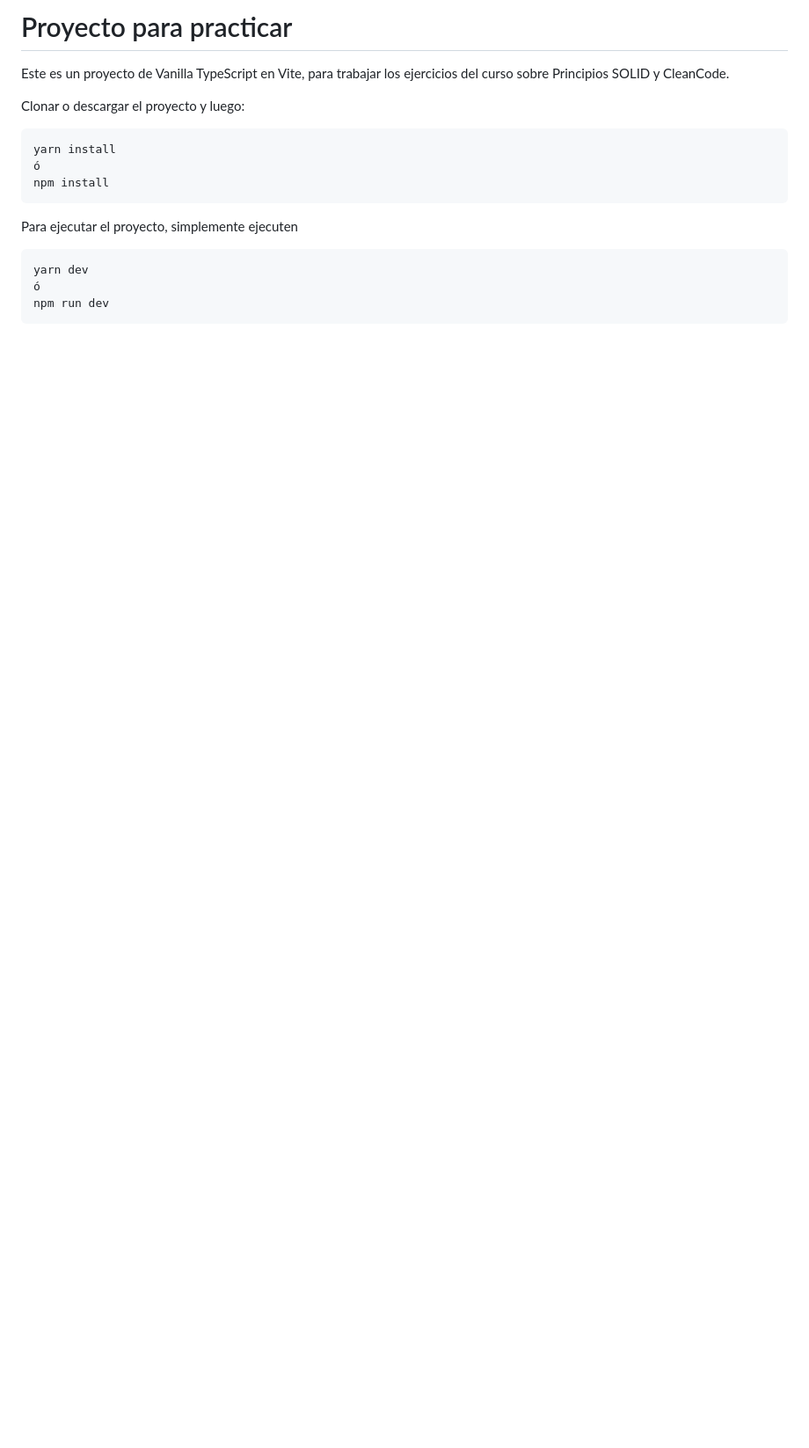
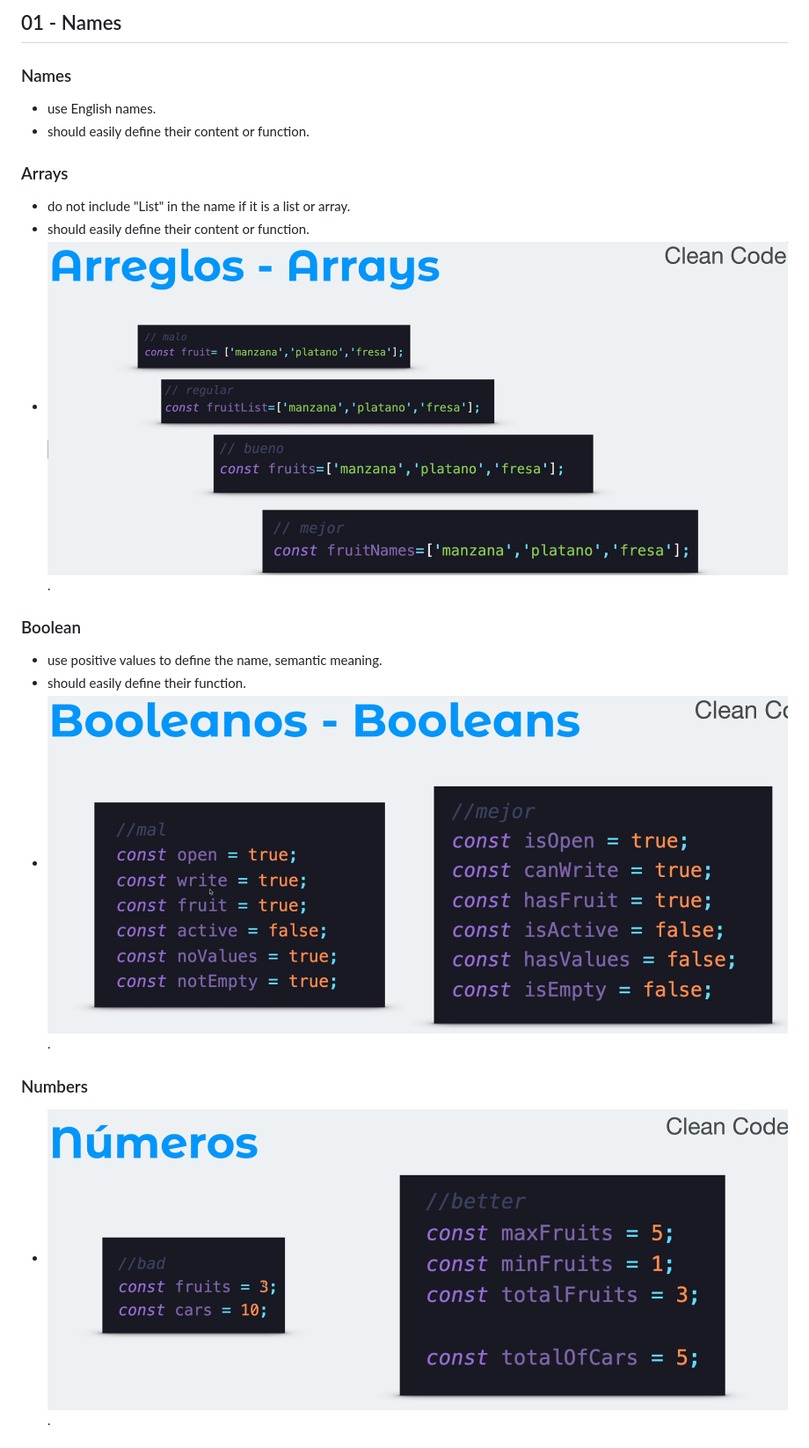
Before and after one commit to christianddev/clean-code, a Markdown page: README.md, the part around the change printed below. Shown: that part at 88% size. GitHub-like rendering; blank space fills up the shorter version.

Commit message:
feat: set names & types

````diff
--- a/README.md
+++ b/README.md
@@ -1,18 +1,23 @@
-# Proyecto para practicar
+## 01 - Names
 
-Este es un proyecto de Vanilla TypeScript en Vite, para trabajar los ejercicios del curso sobre Principios SOLID y CleanCode.
+### Names
 
-Clonar o descargar el proyecto y luego:
+- use English names.
+- should easily define their content or function.
 
-```
-yarn install
-ó
-npm install
-```
+### Arrays
 
-Para ejecutar el proyecto, simplemente ejecuten
-```
-yarn dev
-ó
-npm run dev
-```
+- do not include "List" in the name if it is a list or array.
+- should easily define their content or function.
+- ![](./assets/arrays.png).
+
+### Boolean
+
+- use positive values to define the name, semantic meaning.
+- should easily define their function.
+- ![](./assets/boolean.png).
+
+### Numbers
+
+- ![](./assets/numbers.png).
+
````
Also changed, not shown: other parts of README.md (+38 -0 lines), docs/README.md (added, +18 -0 lines), src/clean-code/01-names.md (deleted, +0 -23 lines), assets/arrays.png (renamed from src/assets/arrays.png), assets/boolean.png (renamed from src/assets/boolean.png), assets/functions-bad.png (renamed from src/assets/functions-bad.png), assets/functions-good.png (renamed from src/assets/functions-good.png), assets/functions.png (renamed from src/assets/functions.png), assets/numbers.png (renamed from src/assets/numbers.png), src/clean-code/02-types.md (deleted), 1 other file.
